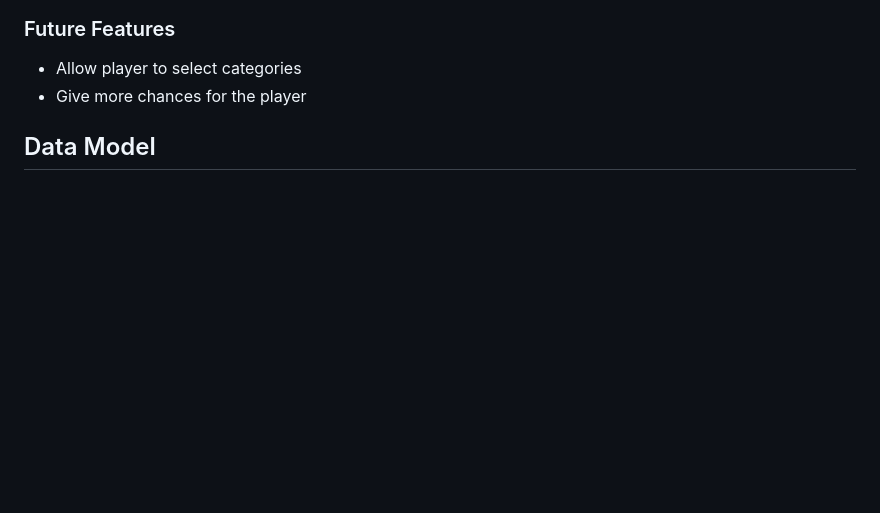
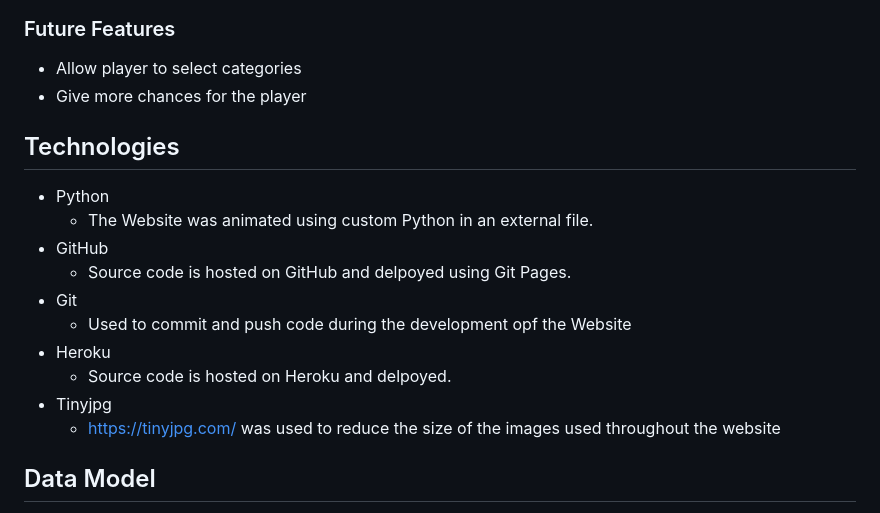
Before and after one commit to addas3/game-hangman, a Markdown page: README.md, the part around the change. GitHub-like rendering; blank space fills up the shorter version.

```diff
--- a/README.md
+++ b/README.md
@@ -55,6 +55,19 @@ At the beginning of the game, a welcome message is displayed along with the rule
 
 * Allow player to select categories
 * Give more chances for the player
+
+## Technologies
+
+* Python
+    * The Website was animated using custom Python in an external file.
+* GitHub
+    * Source code is hosted on GitHub and delpoyed using Git Pages.
+* Git
+    * Used to commit and push code during the development opf the Website
+* Heroku
+    * Source code is hosted on Heroku and delpoyed.
+* Tinyjpg
+    * https://tinyjpg.com/ was used to reduce the size of the images used throughout the website
 
 ## Data Model
 
```
